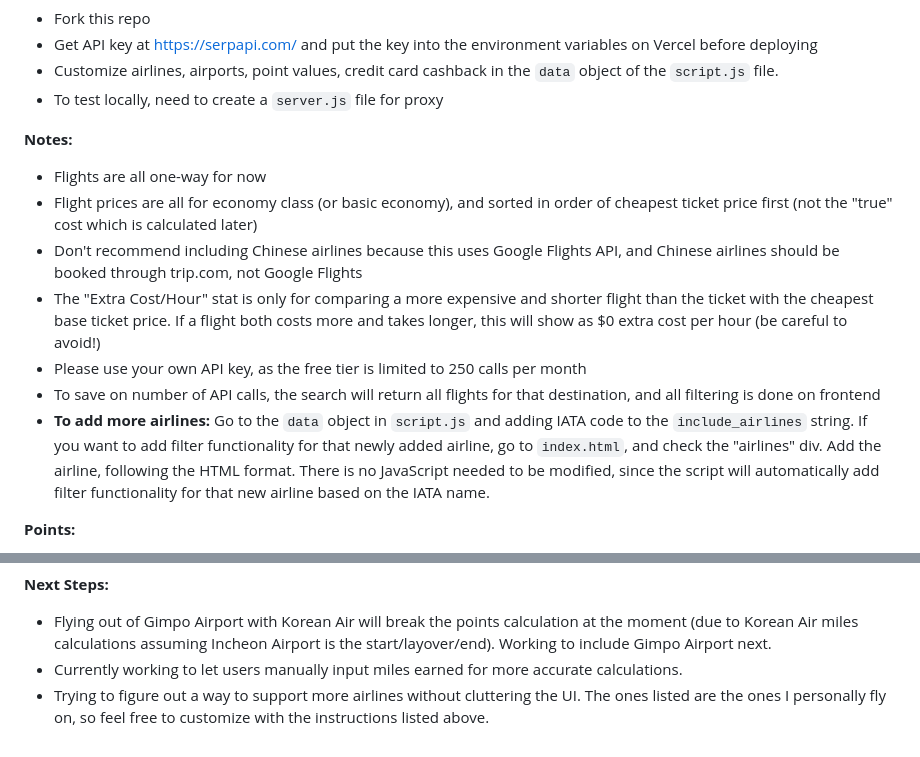
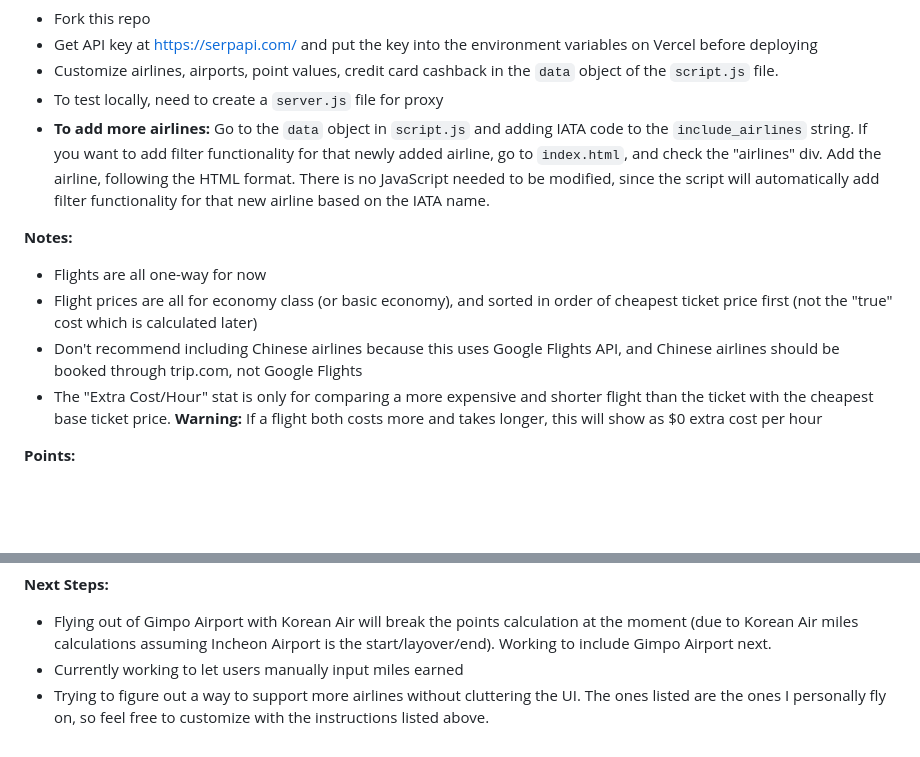
Before and after one commit to hansl404/flight-search, a Markdown page: readme.md, 2 parts joined by grey strips. Drawn GitHub-style; blank space fills up the shorter version.

Commit message:
Refine readme by removing duplicates and clarifying warnings
Removed duplicate instructions for adding airlines and clarified the warning regarding the 'Extra Cost/Hour' stat.

```diff
--- a/readme.md
+++ b/readme.md
@@ -13,15 +13,13 @@ Clearcost Flights - A customizable flight search that scrapes the Google Flights
 - Get API key at https://serpapi.com/ and put the key into the environment variables on Vercel before deploying
 - Customize airlines, airports, point values, credit card cashback in the `data` object of the `script.js` file.
 - To test locally, need to create a `server.js` file for proxy
+- **To add more airlines:** Go to the `data` object in `script.js` and adding IATA code to the `include_airlines` string. If you want to add filter functionality for that newly added airline, go to `index.html`, and check the "airlines" div. Add the airline, following the HTML format. There is no JavaScript needed to be modified, since the script will automatically add filter functionality for that new airline based on the IATA name.
 
 **Notes:**
 - Flights are all one-way for now
 - Flight prices are all for economy class (or basic economy), and sorted in order of cheapest ticket price first (not the "true" cost which is calculated later)
 - Don't recommend including Chinese airlines because this uses Google Flights API, and Chinese airlines should be booked through trip.com, not Google Flights
-- The "Extra Cost/Hour" stat is only for comparing a more expensive and shorter flight than the ticket with the cheapest base ticket price. If a flight both costs more and takes longer, this will show as $0 extra cost per hour (be careful to avoid!)
-- Please use your own API key, as the free tier is limited to 250 calls per month
-- To save on number of API calls, the search will return all flights for that destination, and all filtering is done on frontend
-- **To add more airlines:** Go to the `data` object in `script.js` and adding IATA code to the `include_airlines` string. If you want to add filter functionality for that newly added airline, go to `index.html`, and check the "airlines" div. Add the airline, following the HTML format. There is no JavaScript needed to be modified, since the script will automatically add filter functionality for that new airline based on the IATA name.
+- The "Extra Cost/Hour" stat is only for comparing a more expensive and shorter flight than the ticket with the cheapest base ticket price. **Warning:** If a flight both costs more and takes longer, this will show as $0 extra cost per hour
 
 **Points:**
 - As of March 2026, miles can no longer be earned when flying basic economy on U.S. airlines (except Alaska and JetBlue). For this reason, **the points earned portion of the calculation has become mostly negligible for now** (until manual points are introduced to this app later).
@@ -33,5 +31,5 @@ Clearcost Flights - A customizable flight search that scrapes the Google Flights
 
 **Next Steps:**
 - Flying out of Gimpo Airport with Korean Air will break the points calculation at the moment (due to Korean Air miles calculations assuming Incheon Airport is the start/layover/end). Working to include Gimpo Airport next.
-- Currently working to let users manually input miles earned for more accurate calculations.
+- Currently working to let users manually input miles earned
 - Trying to figure out a way to support more airlines without cluttering the UI. The ones listed are the ones I personally fly on, so feel free to customize with the instructions listed above.
```
